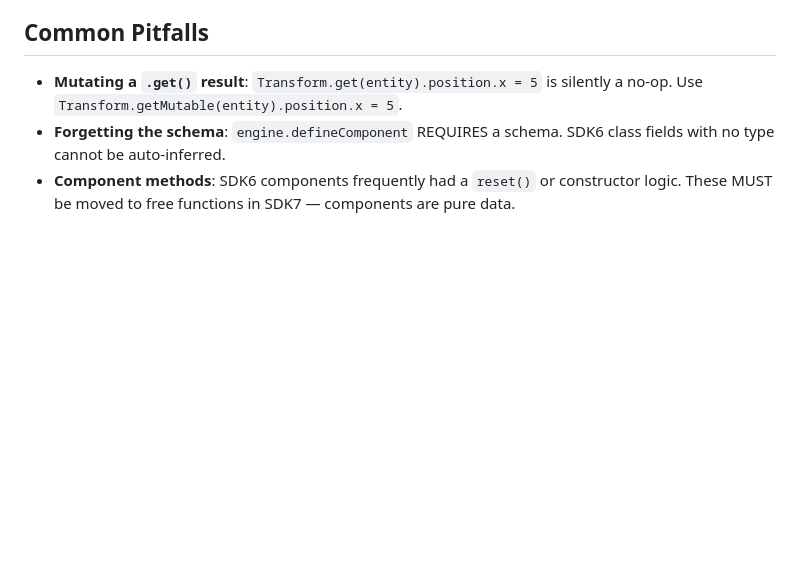
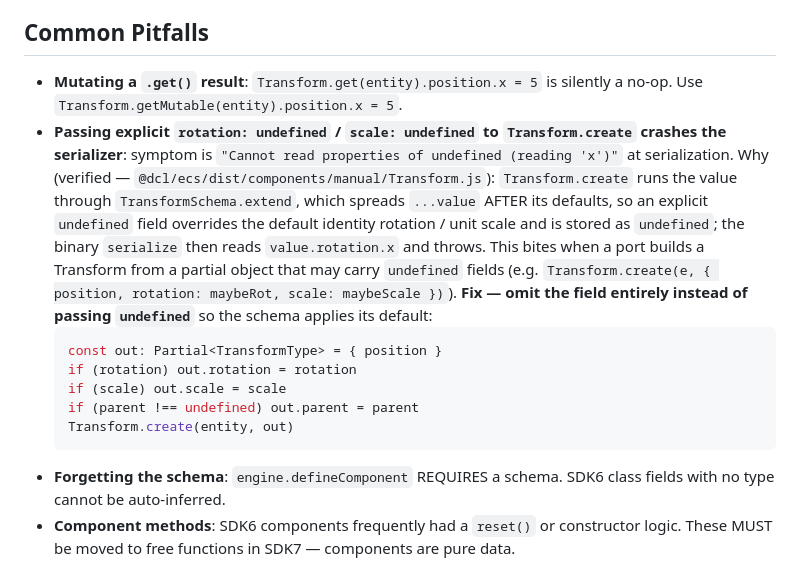
Before and after one commit to decentraland/sdk-skills, a Markdown page: migrate-sdk6-to-sdk7/SKILL.md, the part around the change. GitHub-like rendering; blank space fills up the shorter version.

Commit message:
transform never explicitly undefined

````diff
--- a/migrate-sdk6-to-sdk7/SKILL.md
+++ b/migrate-sdk6-to-sdk7/SKILL.md
@@ -183,6 +183,14 @@ For each `new Entity()` block, replace with `engine.addEntity()` and a series of
 ## Common Pitfalls
 
 - **Mutating a `.get()` result**: `Transform.get(entity).position.x = 5` is silently a no-op. Use `Transform.getMutable(entity).position.x = 5`.
+- **Passing explicit `rotation: undefined` / `scale: undefined` to `Transform.create` crashes the serializer**: symptom is `"Cannot read properties of undefined (reading 'x')"` at serialization. Why (verified — `@dcl/ecs/dist/components/manual/Transform.js`): `Transform.create` runs the value through `TransformSchema.extend`, which spreads `...value` AFTER its defaults, so an explicit `undefined` field overrides the default identity rotation / unit scale and is stored as `undefined`; the binary `serialize` then reads `value.rotation.x` and throws. This bites when a port builds a Transform from a partial object that may carry `undefined` fields (e.g. `Transform.create(e, { position, rotation: maybeRot, scale: maybeScale })`). **Fix — omit the field entirely instead of passing `undefined`** so the schema applies its default:
+  ```typescript
+  const out: Partial<TransformType> = { position }
+  if (rotation) out.rotation = rotation
+  if (scale) out.scale = scale
+  if (parent !== undefined) out.parent = parent
+  Transform.create(entity, out)
+  ```
 - **Forgetting the schema**: `engine.defineComponent` REQUIRES a schema. SDK6 class fields with no type cannot be auto-inferred.
 - **Component methods**: SDK6 components frequently had a `reset()` or constructor logic. These MUST be moved to free functions in SDK7 — components are pure data.
 - **Vector2 fields**: `Schemas` does NOT have `Schemas.Vector2`. [UNVERIFIED — confirm by reading the Schemas object exports.] Flatten to two `Schemas.Number` fields, or use `Schemas.Map({ x: Schemas.Number, y: Schemas.Number })`.
````
